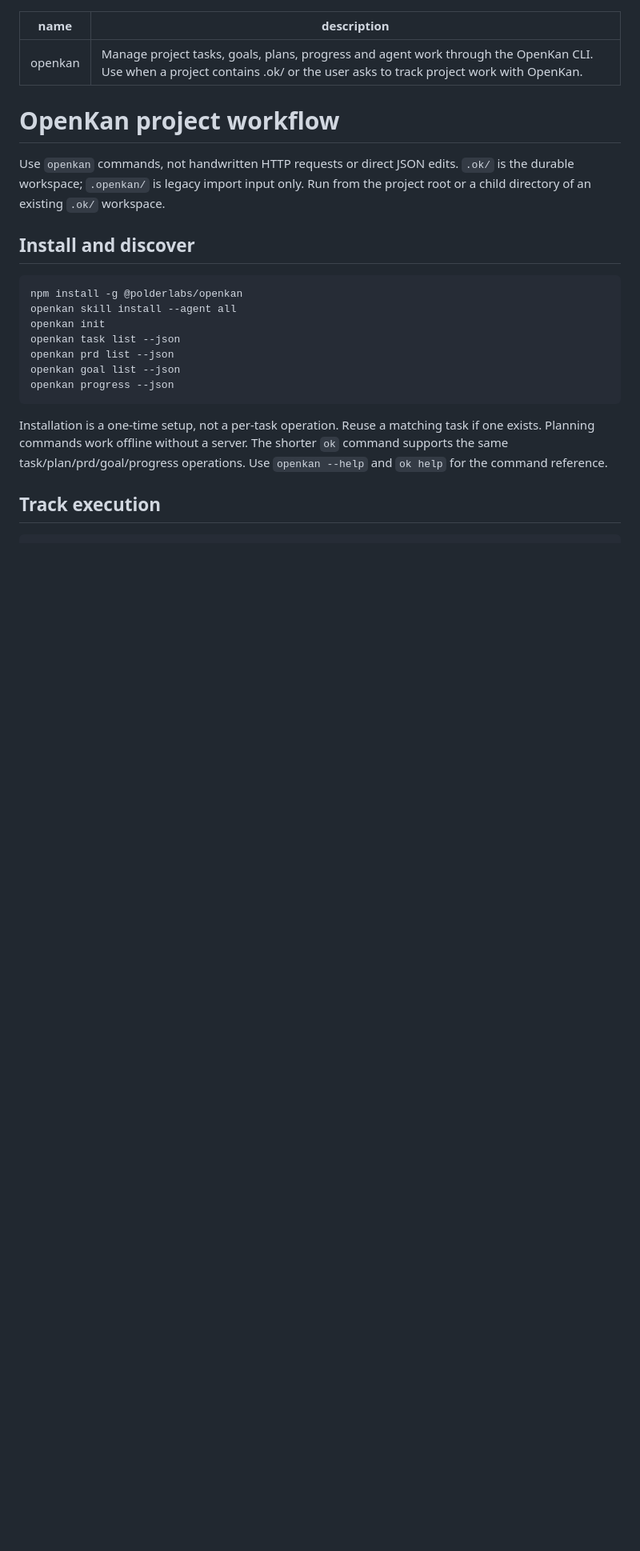
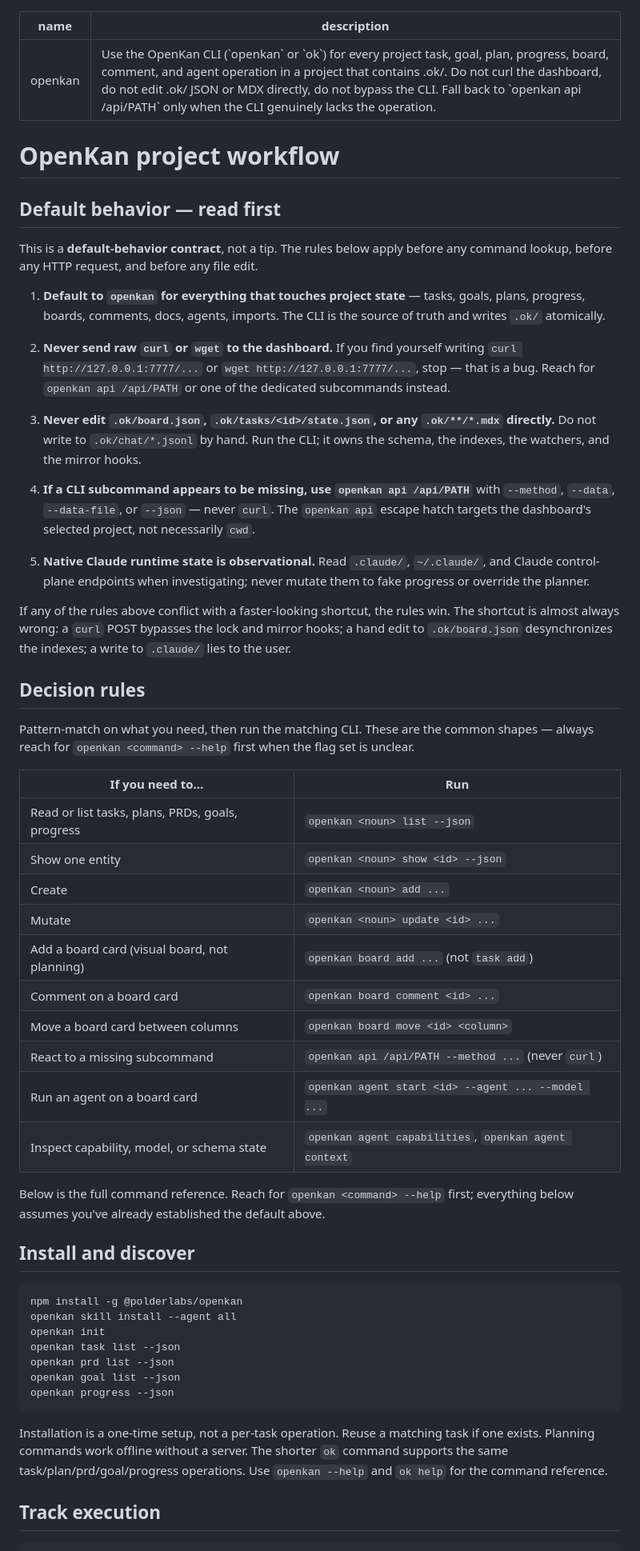
Before and after one commit to PolderLabsVOF/openkan, a Markdown page: skills/openkan/SKILL.md, the part around the change. Shown at 80% size. GitHub-like rendering; blank space fills up the shorter version.

Commit message:
feat(skill): rewrite SKILL.md with default-to-openkan mandate
Restructure skills/openkan/SKILL.md so the first 30 body lines establish
a hard default-behavior contract before any command reference. Tighten
the YAML frontmatter description so an agent scanning only the
frontmatter already knows the default.

Contract rules (read first):
  1. Default to 'openkan' for every project state operation.
  2. Never 'curl' or 'wget' the dashboard.
  3. Never hand-edit .ok/board.json, .ok/tasks/, or .ok/**.mdx.
  4. Use 'openkan api /api/PATH' for HTTP-shaped escape hatches.
  5. Native Claude state is observational; do not mutate.

Add a 'Decision rules' section that pattern-matches common needs to the
correct 'openkan <noun> ...' command. Keep the existing reference
content (install, track, goals, dashboard, advanced, finish) but
reorder so the mandate + rules come first and add a one-line preamble.

references/api.md is left untouched (already correct).

```diff
--- a/skills/openkan/SKILL.md
+++ b/skills/openkan/SKILL.md
@@ -1,13 +1,66 @@
 ---
 name: openkan
-description: Manage project tasks, goals, plans, progress and agent work through the OpenKan CLI. Use when a project contains .ok/ or the user asks to track project work with OpenKan.
+description: Use the OpenKan CLI (`openkan` or `ok`) for every project task, goal, plan, progress, board, comment, and agent operation in a project that contains .ok/. Do not curl the dashboard, do not edit .ok/ JSON or MDX directly, do not bypass the CLI. Fall back to `openkan api /api/PATH` only when the CLI genuinely lacks the operation.
 ---
 
 # OpenKan project workflow
 
-Use `openkan` commands, not handwritten HTTP requests or direct JSON edits.
-`.ok/` is the durable workspace; `.openkan/` is legacy import input only.
-Run from the project root or a child directory of an existing `.ok/` workspace.
+## Default behavior — read first
+
+This is a **default-behavior contract**, not a tip. The rules below apply
+before any command lookup, before any HTTP request, and before any file
+edit.
+
+1. **Default to `openkan` for everything that touches project state** —
+   tasks, goals, plans, progress, boards, comments, docs, agents,
+   imports. The CLI is the source of truth and writes `.ok/` atomically.
+
+2. **Never send raw `curl` or `wget` to the dashboard.** If you find
+   yourself writing `curl http://127.0.0.1:7777/...` or
+   `wget http://127.0.0.1:7777/...`, stop — that is a bug. Reach for
+   `openkan api /api/PATH` or one of the dedicated subcommands instead.
+
+3. **Never edit `.ok/board.json`, `.ok/tasks/<id>/state.json`, or any
+   `.ok/**/*.mdx` directly.** Do not write to `.ok/chat/*.jsonl` by hand.
+   Run the CLI; it owns the schema, the indexes, the watchers, and the
+   mirror hooks.
+
+4. **If a CLI subcommand appears to be missing, use
+   `openkan api /api/PATH`** with `--method`, `--data`, `--data-file`,
+   or `--json` — never `curl`. The `openkan api` escape hatch targets
+   the dashboard's selected project, not necessarily `cwd`.
+
+5. **Native Claude runtime state is observational.** Read `.claude/`,
+   `~/.claude/`, and Claude control-plane endpoints when investigating;
+   never mutate them to fake progress or override the planner.
+
+If any of the rules above conflict with a faster-looking shortcut, the
+rules win. The shortcut is almost always wrong: a `curl` POST bypasses
+the lock and mirror hooks; a hand edit to `.ok/board.json` desynchronizes
+the indexes; a write to `.claude/` lies to the user.
+
+## Decision rules
+
+Pattern-match on what you need, then run the matching CLI. These are the
+common shapes — always reach for `openkan <command> --help` first when
+the flag set is unclear.
+
+| If you need to… | Run |
+| --- | --- |
+| Read or list tasks, plans, PRDs, goals, progress | `openkan <noun> list --json` |
+| Show one entity | `openkan <noun> show <id> --json` |
+| Create | `openkan <noun> add ...` |
+| Mutate | `openkan <noun> update <id> ...` |
+| Add a board card (visual board, not planning) | `openkan board add ...` (not `task add`) |
+| Comment on a board card | `openkan board comment <id> ...` |
+| Move a board card between columns | `openkan board move <id> <column>` |
+| React to a missing subcommand | `openkan api /api/PATH --method ...` (never `curl`) |
+| Run an agent on a board card | `openkan agent start <id> --agent ... --model ...` |
+| Inspect capability, model, or schema state | `openkan agent capabilities`, `openkan agent context` |
+
+Below is the full command reference. Reach for `openkan <command> --help`
+first; everything below assumes you've already established the default
+above.
 
 ## Install and discover
 
```
